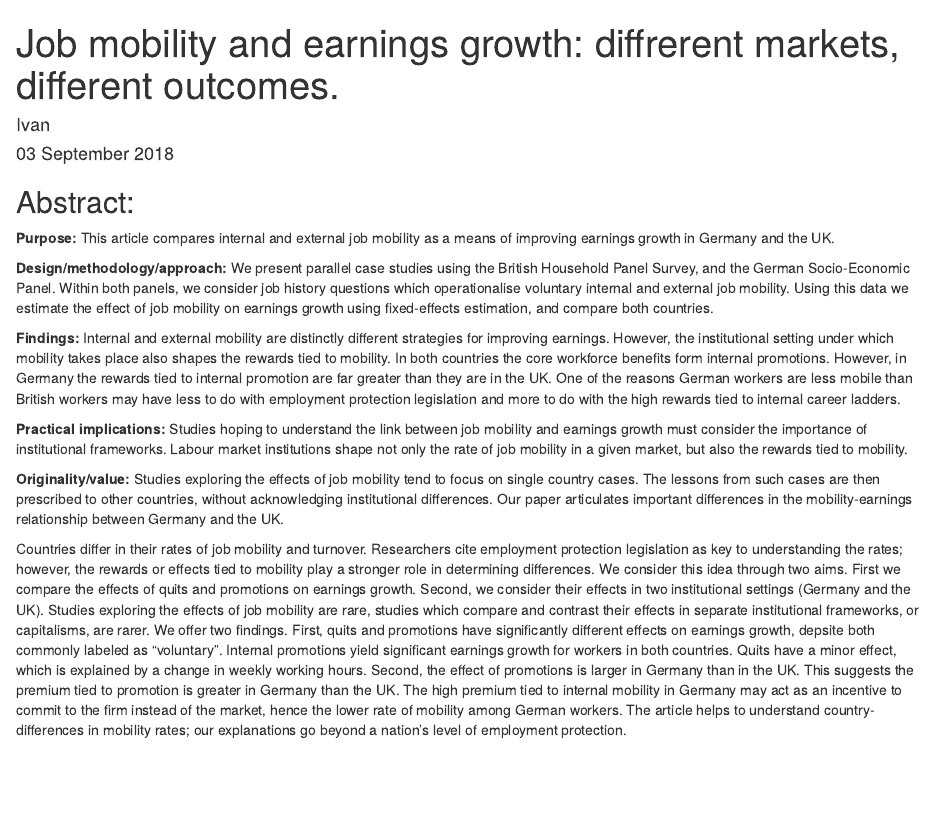
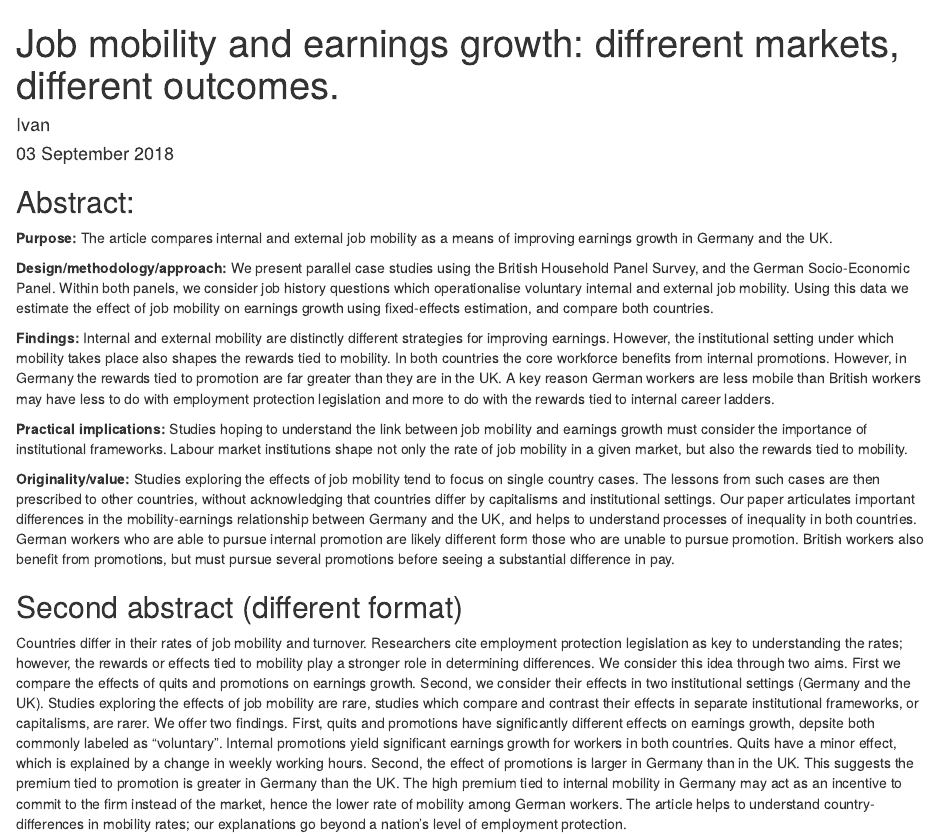
Before and after one commit to Privlko/de_uk_paper, an R Markdown document (draft.Rmd): the page in a window 1100 px wide, from its top. Rendered offline with R 4.5, knitr and Pandoc, with nearby package versions.

Commit message:
Update draft.Rmd

```diff
--- a/draft.Rmd
+++ b/draft.Rmd
@@ -7,16 +7,19 @@ output: html_document
 
 ## Abstract:
 
-**Purpose:** This article compares internal and external job mobility as a means of improving earnings growth in Germany and the UK.
+**Purpose:** The article compares internal and external job mobility as a means of improving earnings growth in Germany and the UK.
 
 **Design/methodology/approach:** We present parallel case studies using the British Household Panel Survey, and the German Socio-Economic Panel. Within both panels, we consider job history questions which operationalise voluntary internal and external job mobility. Using this data we estimate the effect of job mobility on earnings growth using fixed-effects estimation, and compare both countries.
 
-**Findings:** Internal and external mobility are distinctly different strategies for improving earnings. However, the institutional setting under which mobility takes place also shapes the rewards tied to mobility. In both countries the core workforce benefits form internal promotions. However, in Germany the rewards tied to internal promotion are far greater than they are in the UK. One of the reasons German workers are less mobile than British workers may have less to do with employment protection legislation and more to do with the high rewards tied to internal career ladders.
+**Findings:** Internal and external mobility are distinctly different strategies for improving earnings. However, the institutional setting under which mobility takes place also shapes the rewards tied to mobility. In both countries the core workforce benefits from internal promotions. However, in Germany the rewards tied to promotion are far greater than they are in the UK. A key reason German workers are less mobile than British workers may have less to do with employment protection legislation and more to do with the rewards tied to internal career ladders.
 
 **Practical implications:** Studies hoping to understand the link between job mobility and earnings growth must consider the importance of institutional frameworks. Labour market institutions shape not only the rate of job mobility in a given market, but also the rewards tied to mobility.
 
-**Originality/value:** Studies exploring the effects of job mobility tend to focus on single country cases. The lessons from such cases are then prescribed to other countries, without acknowledging institutional differences. Our paper articulates important differences in the mobility-earnings relationship between Germany and the UK.
+**Originality/value:** Studies exploring the effects of job mobility tend to focus on single country cases. The lessons from such cases are then prescribed to other countries, without acknowledging that countries differ by capitalisms and institutional settings. Our paper articulates important differences in the mobility-earnings relationship between Germany and the UK, and helps to understand processes of inequality in both countries. German workers who are able to pursue internal promotion are likely different form those who are unable to pursue promotion. British workers also benefit from promotions, but must pursue several promotions before seeing a substantial difference in pay.
 
+
+
+## Second abstract (different format)
 
 Countries differ in their rates of job mobility and turnover. Researchers cite employment protection legislation as key to understanding the rates; however, the rewards or effects tied to mobility play a stronger role in determining differences. We consider this idea through two aims. First we compare the effects of quits and promotions on earnings growth. Second, we consider their effects in two institutional settings (Germany and the UK). Studies exploring the effects of job mobility are rare, studies which compare and contrast their effects in separate institutional frameworks, or capitalisms, are rarer. We offer two findings. First, quits and promotions have significantly different effects on earnings growth, depsite both commonly labeled as "voluntary". Internal promotions yield significant earnings growth for workers in both countries. Quits have a minor effect, which is explained by a change in weekly working hours. Second, the effect of promotions is larger in Germany than in the UK. This suggests the premium tied to promotion is greater in Germany than the UK. The high premium tied to internal mobility in Germany may act as an incentive to commit to the firm instead of the market, hence the lower rate of mobility among German workers. The article helps to understand country-differences in mobility rates; our explanations go beyond a nation's level of employment protection.
 
```
